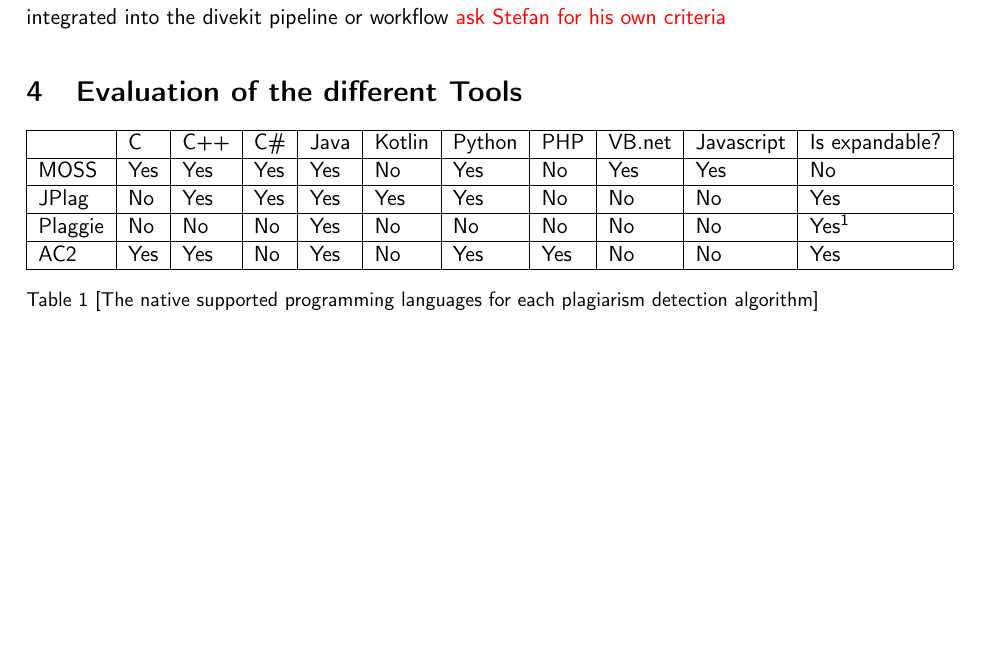
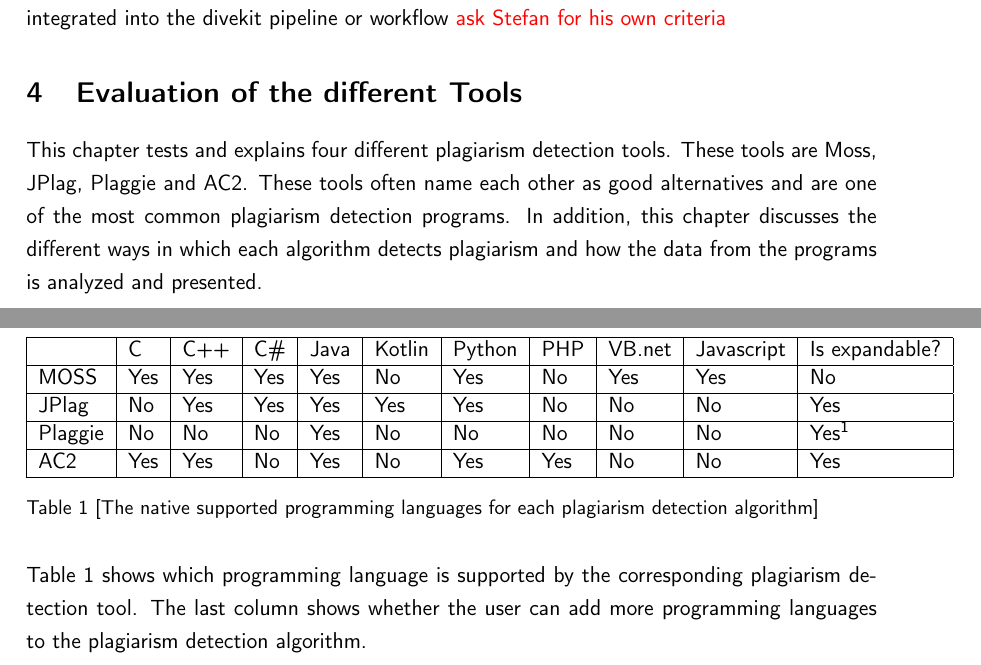
Before and after one commit to DennisWae/Cex-Code-Signatures, a LaTeX document (paper/code_signature.tex): part of page 3 of 14 before the commit and two parts of pages 3 and 4 of 15 after it, the two joined at a grey line, cut so that both start at the same text, the shorter picture padded with empty space. Compiled offline with pdfLaTeX.

Commit message:
Add Evaluation of the different Tools text

```diff
--- a/paper/code_signature.tex
+++ b/paper/code_signature.tex
@@ -97,6 +97,7 @@
 
 \section{Evaluation of the different Tools}
 
+This chapter tests and explains four different plagiarism detection tools. These tools are Moss, JPlag, Plaggie and AC2. These tools often name each other as good alternatives and are one of the most common plagiarism detection programs. In addition, this chapter discusses the different ways in which each algorithm detects plagiarism and how the data from the programs is analyzed and presented.
 
 \begin{table}[h]
 	\begin{tabular}{|l|l|l|l|l|l|l|l|l|l|l|}
@@ -110,6 +111,7 @@
 	\caption{\label{tab:AlgorithmLanguageSupportTable}[The native supported programming languages for each plagiarism detection algorithm]}
 \end{table}
 
+Table~\ref{tab:AlgorithmLanguageSupportTable} shows which programming language is supported by the corresponding plagiarism detection tool. The last column shows whether the user can add more programming languages to the plagiarism detection algorithm.
 
 \clearpage
 
```
